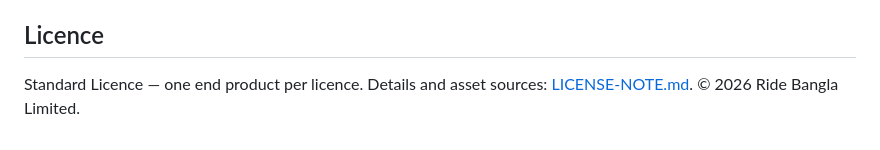
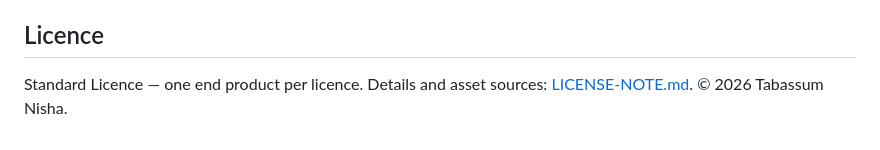
Before and after one commit to tabassumnisha/Portfolio-Template, a Markdown page: README.md, the part around the change. GitHub-like rendering.

Commit message:
Correct portfolio template copyright attribution

```diff
--- a/README.md
+++ b/README.md
@@ -77,4 +77,4 @@ Current Chrome, Edge, Firefox and Safari (desktop and mobile).
 The sample content (`Your Name`, `+10000000000`, `hello@example.com`, `https://example.com/...`) is placeholder text in `database/seed.sql`. Visitor messages contain the name, e-mail and text a visitor typed; they are stored only in your database and never sent anywhere else. No cookies are set for visitors; the only cookie is the admin session cookie.
 
 ## Licence
-Standard Licence — one end product per licence. Details and asset sources: [LICENSE-NOTE.md](LICENSE-NOTE.md). © 2026 Ride Bangla Limited.
+Standard Licence — one end product per licence. Details and asset sources: [LICENSE-NOTE.md](LICENSE-NOTE.md). © 2026 Tabassum Nisha.
```
